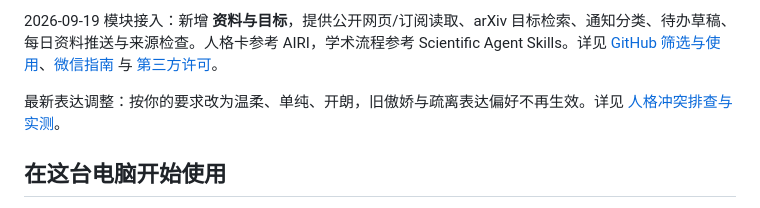
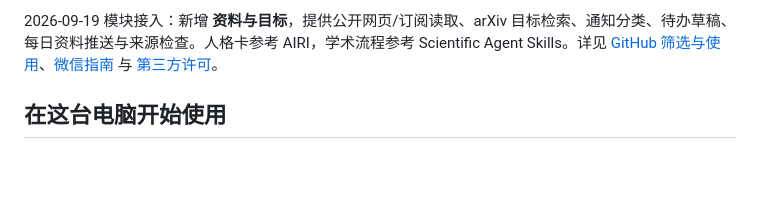
Before and after one commit to Luok1xi/campus-companion, a Markdown page: README.md, the part around the change. Drawn GitHub-style; blank space fills up the shorter version.

Commit message:
Update README to remove old expression preferences
Removed outdated expression adjustment details from README.

```diff
--- a/README.md
+++ b/README.md
@@ -41,8 +41,6 @@
 2026-09-14 对话升级：减少服务式追问，DeepSeek 自主选择快慢思考，加入持续的兴趣/表达/安静动机，OpenAI 改为少量提供建议和资料的顾问。设计依据与限制见 [接话与自主性说明](LANGUAGE-DESIGN.md)。
 
 2026-09-19 模块接入：新增 **资料与目标**，提供公开网页/订阅读取、arXiv 目标检索、通知分类、待办草稿、每日资料推送与来源检查。人格卡参考 AIRI，学术流程参考 Scientific Agent Skills。详见 [GitHub 筛选与使用](GITHUB-MODULES.md)、[微信指南](WECHAT-GUIDE.md) 与 [第三方许可](THIRD-PARTY-NOTICES.md)。
-
-最新表达调整：按你的要求改为温柔、单纯、开朗，旧傲娇与疏离表达偏好不再生效。详见 [人格冲突排查与实测](VOICE-UPDATE.md)。
 
 ## 在这台电脑开始使用
 
```
